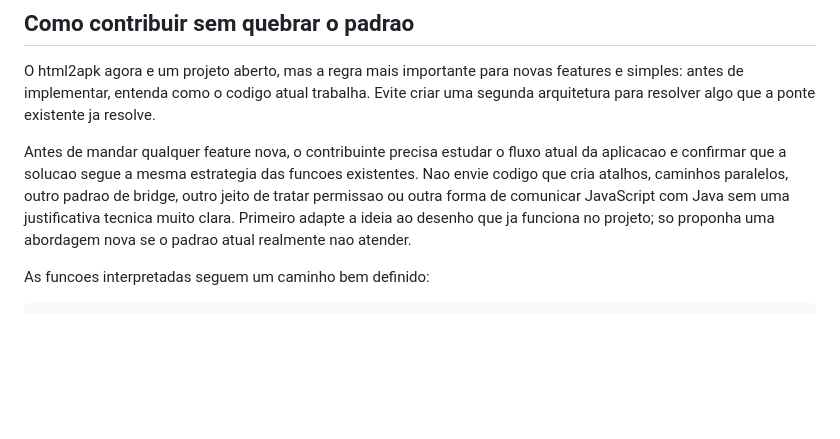
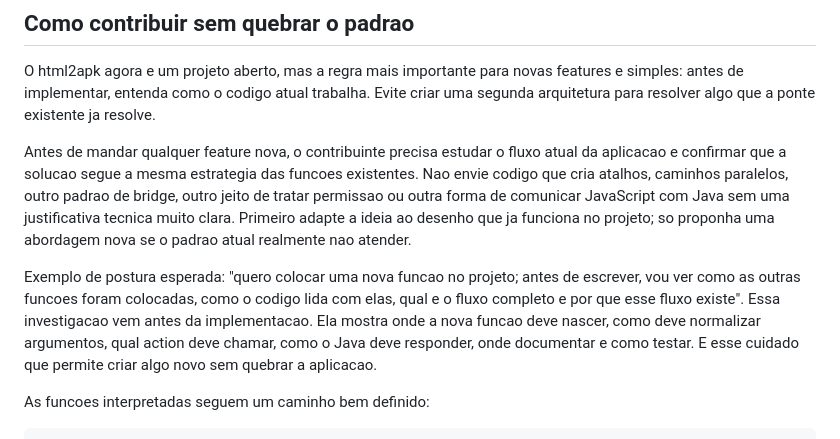
Before and after one commit to cmstudioapps/html2apk, a Markdown page: README.md, the part around the change. Drawn GitHub-style; blank space fills up the shorter version.

Commit message:
Add contribution workflow example

````diff
--- a/README.md
+++ b/README.md
@@ -984,6 +984,8 @@ O html2apk agora e um projeto aberto, mas a regra mais importante para novas fea
 
 Antes de mandar qualquer feature nova, o contribuinte precisa estudar o fluxo atual da aplicacao e confirmar que a solucao segue a mesma estrategia das funcoes existentes. Nao envie codigo que cria atalhos, caminhos paralelos, outro padrao de bridge, outro jeito de tratar permissao ou outra forma de comunicar JavaScript com Java sem uma justificativa tecnica muito clara. Primeiro adapte a ideia ao desenho que ja funciona no projeto; so proponha uma abordagem nova se o padrao atual realmente nao atender.
 
+Exemplo de postura esperada: "quero colocar uma nova funcao no projeto; antes de escrever, vou ver como as outras funcoes foram colocadas, como o codigo lida com elas, qual e o fluxo completo e por que esse fluxo existe". Essa investigacao vem antes da implementacao. Ela mostra onde a nova funcao deve nascer, como deve normalizar argumentos, qual action deve chamar, como o Java deve responder, onde documentar e como testar. E esse cuidado que permite criar algo novo sem quebrar a aplicacao.
+
 As funcoes interpretadas seguem um caminho bem definido:
 
 ```text
````
